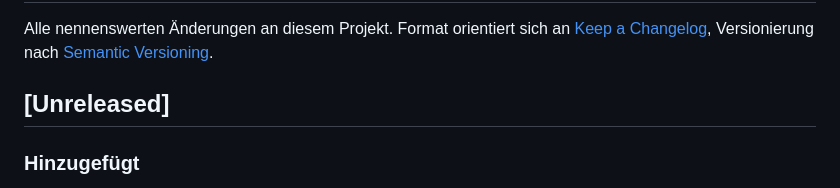
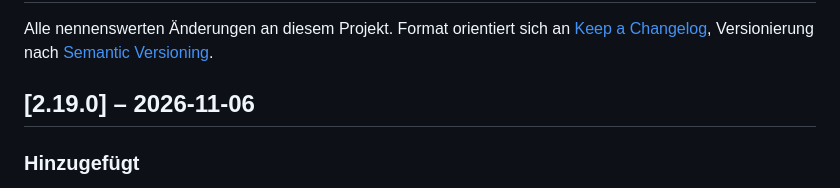
Before and after one commit to cercytrone/ha-room-climate-card, a Markdown page: CHANGELOG.md, the part around the change. Rendered like a GitHub page.

```diff
--- a/CHANGELOG.md
+++ b/CHANGELOG.md
@@ -4,7 +4,7 @@ Alle nennenswerten Änderungen an diesem Projekt. Format orientiert sich an
 [Keep a Changelog](https://keepachangelog.com/de/1.1.0/), Versionierung nach
 [Semantic Versioning](https://semver.org/lang/de/).
 
-## [Unreleased]
+## [2.19.0] – 2026-11-06
 
 ### Hinzugefügt
 
```
Also changed, not shown: README.md (+1 -1 lines).
